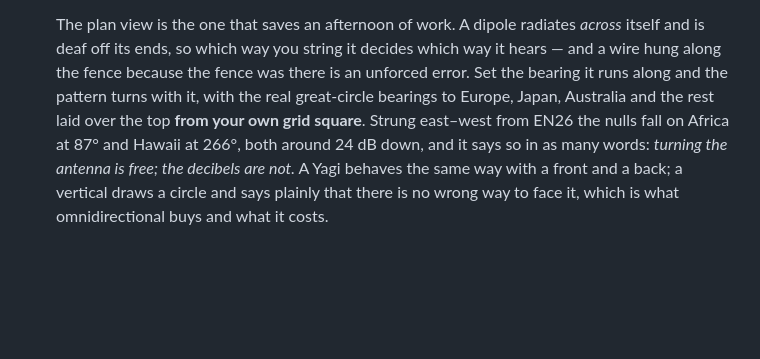
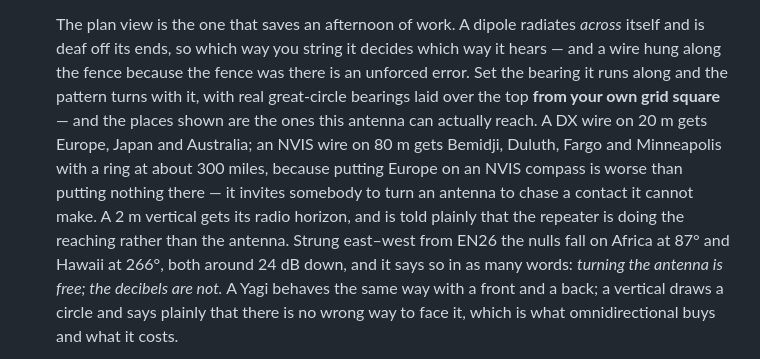
Before and after one commit to skpeterson2000/elmer, a Markdown page: README.md, the part around the change. GitHub-like rendering; blank space fills up the shorter version.

Commit message:
Say in the README that the compass follows the reach
The code went in without its paragraph: the anchor had been rewritten by
the plan-view commit an hour earlier.

Co-Authored-By: Claude Opus 5 <noreply@anthropic.com>

```diff
--- a/README.md
+++ b/README.md
@@ -357,8 +357,14 @@ Interactive versions of the maths the pools test:
   *across* itself and is deaf off its ends, so which way you string it decides
   which way it hears — and a wire hung along the fence because the fence was
   there is an unforced error. Set the bearing it runs along and the pattern
-  turns with it, with the real great-circle bearings to Europe, Japan, Australia
-  and the rest laid over the top **from your own grid square**. Strung east–west
+  turns with it, with real great-circle bearings laid over the top **from your
+  own grid square** — and the places shown are the ones this antenna can
+  actually reach. A DX wire on 20 m gets Europe, Japan and Australia; an NVIS
+  wire on 80 m gets Bemidji, Duluth, Fargo and Minneapolis with a ring at about
+  300 miles, because putting Europe on an NVIS compass is worse than putting
+  nothing there — it invites somebody to turn an antenna to chase a contact it
+  cannot make. A 2 m vertical gets its radio horizon, and is told plainly that
+  the repeater is doing the reaching rather than the antenna. Strung east–west
   from EN26 the nulls fall on Africa at 87° and Hawaii at 266°, both around
   24 dB down, and it says so in as many words: *turning the antenna is free; the
   decibels are not.* A Yagi behaves the same way with a front and a back; a
```
